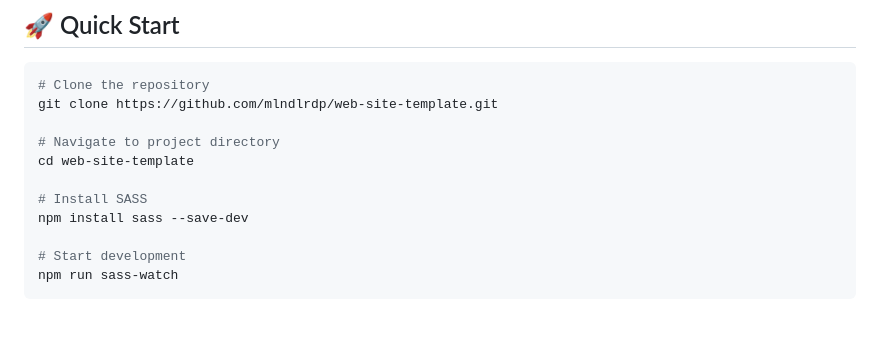
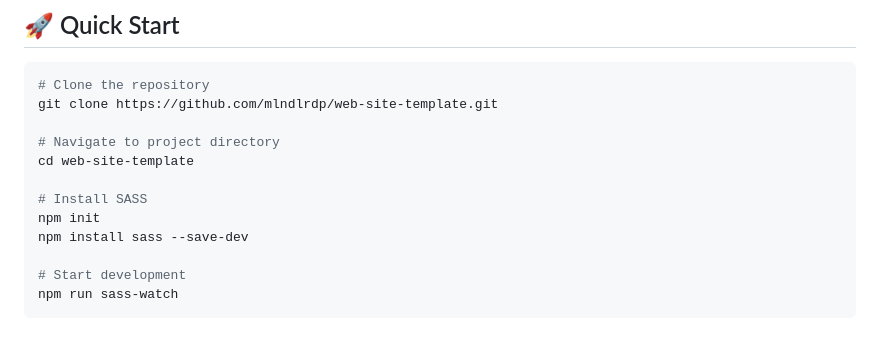
Before and after one commit to mlndlrdp/web-site-template, a Markdown page: README.md, the part around the change. Rendered like a GitHub page.

```diff
--- a/README.md
+++ b/README.md
@@ -34,6 +34,7 @@ git clone https://github.com/mlndlrdp/web-site-template.git
 cd web-site-template
 
 # Install SASS
+npm init
 npm install sass --save-dev
 
 # Start development
```
